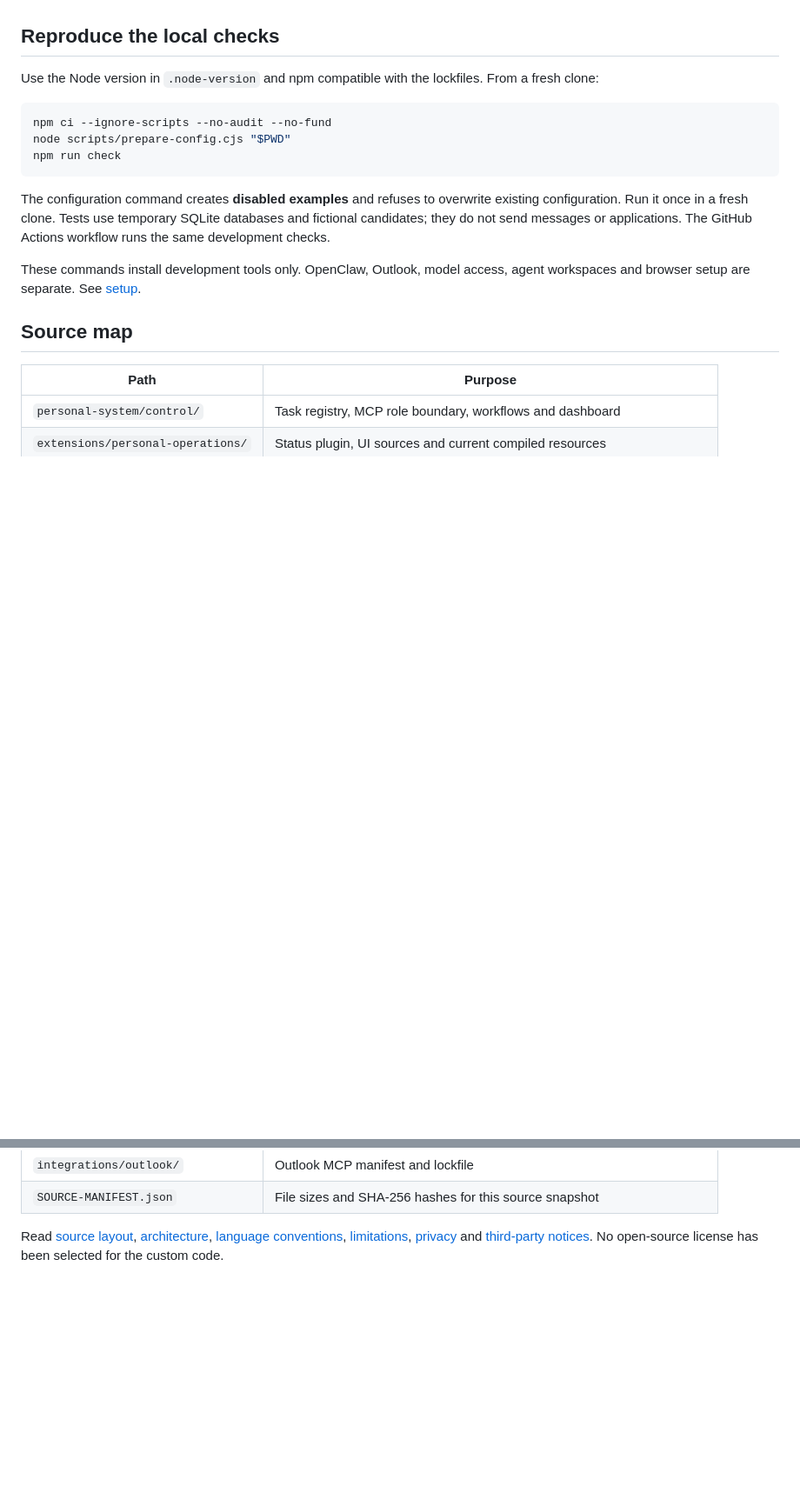
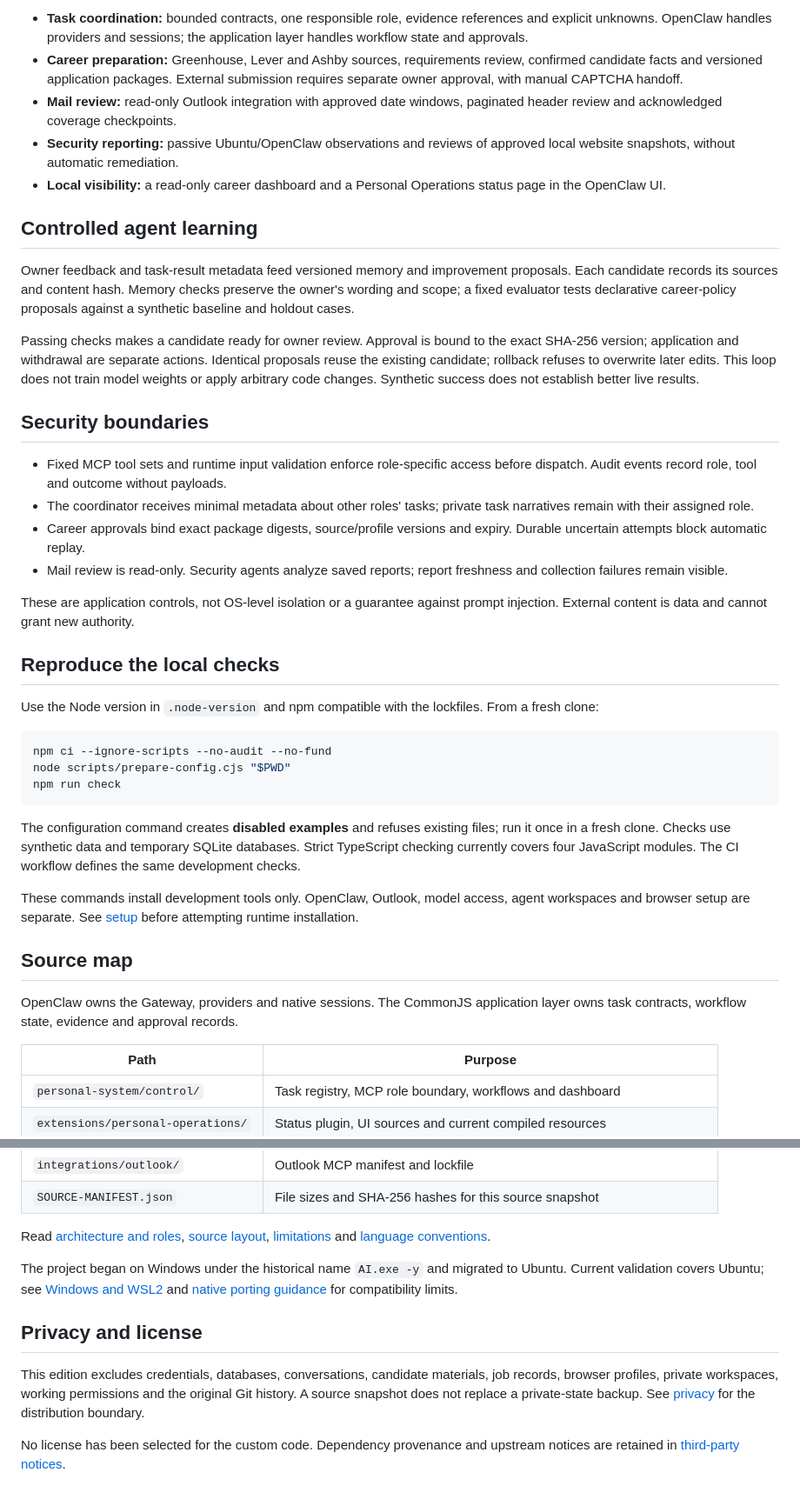
Before and after one commit to A1Smirnov/ai-system-4, a Markdown page: README.md, 2 parts joined by grey strips. Shown at 87% size. Rendered like a GitHub page; blank space fills up the shorter version.

````diff
--- a/README.md
+++ b/README.md
@@ -20,3 +46,42 @@ See [Windows setup and WSL2](docs/WINDOWS.md) and the
+- **Task coordination:** bounded contracts, one responsible role, evidence
+  references and explicit unknowns. OpenClaw handles providers and sessions;
+  the application layer handles workflow state and approvals.
+- **Career preparation:** Greenhouse, Lever and Ashby sources, requirements
+  review, confirmed candidate facts and versioned application packages.
+  External submission requires separate owner approval, with manual CAPTCHA handoff.
+- **Mail review:** read-only Outlook integration with approved date windows,
+  paginated header review and acknowledged coverage checkpoints.
+- **Security reporting:** passive Ubuntu/OpenClaw observations and reviews of
+  approved local website snapshots, without automatic remediation.
+- **Local visibility:** a read-only career dashboard and a Personal Operations
+  status page in the OpenClaw UI.
+
+## Controlled agent learning
+
+Owner feedback and task-result metadata feed versioned memory and improvement
+proposals. Each candidate records its sources and content hash. Memory checks
+preserve the owner's wording and scope; a fixed evaluator tests declarative
+career-policy proposals against a synthetic baseline and holdout cases.
+
+Passing checks makes a candidate ready for owner review. Approval is bound to
+the exact SHA-256 version; application and withdrawal are separate actions.
+Identical proposals reuse the existing candidate; rollback refuses to overwrite
+later edits. This loop does not train model weights or apply arbitrary code
+changes. Synthetic success does not establish better live results.
+
+## Security boundaries
+
+- Fixed MCP tool sets and runtime input validation enforce role-specific access
+  before dispatch. Audit events record role, tool and outcome without payloads.
+- The coordinator receives minimal metadata about other roles' tasks;
+  private task narratives remain with their assigned role.
+- Career approvals bind exact package digests, source/profile versions and
+  expiry. Durable uncertain attempts block automatic replay.
+- Mail review is read-only. Security agents analyze saved reports; report
+  freshness and collection failures remain visible.
+
+These are application controls, not OS-level isolation or a guarantee against
+prompt injection. External content is data and cannot grant new authority.
 
 ## Reproduce the local checks
 
@@ -29,15 +94,19 @@ node scripts/prepare-config.cjs "$PWD"
 npm run check
 ```
 
-The configuration command creates **disabled examples** and refuses to overwrite
-existing configuration. Run it once in a fresh clone. Tests use temporary SQLite
-databases and fictional candidates; they do not send messages or applications.
-The GitHub Actions workflow runs the same development checks.
+The configuration command creates **disabled examples** and refuses existing
+files; run it once in a fresh clone. Checks use synthetic data and temporary
+SQLite databases. Strict TypeScript checking currently covers four JavaScript
+modules. The CI workflow defines the same development checks.
 
 These commands install development tools only. OpenClaw, Outlook, model access,
-agent workspaces and browser setup are separate. See [setup](docs/SETUP.md).
+agent workspaces and browser setup are separate. See [setup](docs/SETUP.md)
+before attempting runtime installation.
 
 ## Source map
+
+OpenClaw owns the Gateway, providers and native sessions. The CommonJS application
+layer owns task contracts, workflow state, evidence and approval records.
 
 | Path | Purpose |
 |---|---|
@@ -52,6 +121,20 @@ agent workspaces and browser setup are separate. See [setup](docs/SETUP.md).
 | `integrations/outlook/` | Outlook MCP manifest and lockfile |
 | `SOURCE-MANIFEST.json` | File sizes and SHA-256 hashes for this source snapshot |
 
-Read [source layout](docs/STRUCTURE.md), [architecture](docs/ARCHITECTURE.md), [language conventions](docs/LOCALIZATION.md), [limitations](docs/LIMITATIONS.md),
-[privacy](docs/PRIVACY.md) and [third-party notices](THIRD_PARTY_NOTICES.md).
-No open-source license has been selected for the custom code.
+Read [architecture and roles](docs/ARCHITECTURE.md),
+[source layout](docs/STRUCTURE.md), [limitations](docs/LIMITATIONS.md) and
+[language conventions](docs/LOCALIZATION.md).
+
+The project began on Windows under the historical name `AI.exe -y` and migrated
+to Ubuntu. Current validation covers Ubuntu; see [Windows and WSL2](docs/WINDOWS.md)
+and [native porting guidance](docs/WINDOWS_PORT_PROMPT.md) for compatibility limits.
+
+## Privacy and license
+
+This edition excludes credentials, databases, conversations, candidate materials,
+job records, browser profiles, private workspaces, working permissions and the
+original Git history. A source snapshot does not replace a private-state backup.
+See [privacy](docs/PRIVACY.md) for the distribution boundary.
+
+No license has been selected for the custom code. Dependency provenance and
+upstream notices are retained in [third-party notices](THIRD_PARTY_NOTICES.md).
````
Also changed, not shown: other parts of README.md (+41 -15 lines), docs/images/headhunter-jobs.jpg (added), docs/images/headhunter-sources.jpg (added), docs/images/openclaw-agent-overview.jpg (added), docs/images/openclaw-operations.jpg (added), docs/images/openclaw-roles.jpg (added), docs/images/openclaw-tool-access.jpg (added), 1 other file.
